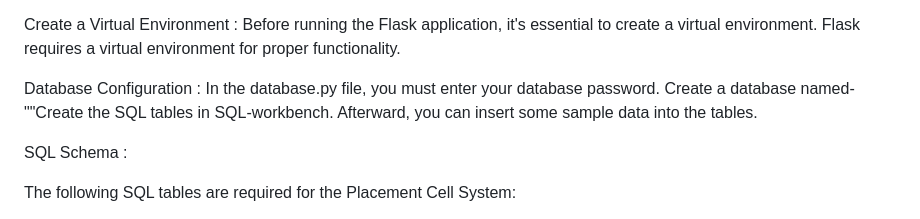
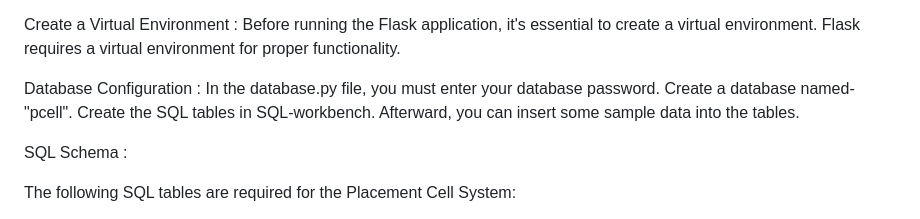
Before and after one commit to Yogi06-U/Placement-Cell-Project, a Markdown page: README.md, the part around the change. Rendered like a GitHub page.

```diff
--- a/README.md
+++ b/README.md
@@ -9,7 +9,7 @@ Before running the Flask application, it's essential to create a virtual environ
 
 Database Configuration :
 In the database.py file, you must enter your database password.
-Create a database named- ""Create the SQL tables in SQL-workbench. Afterward, you can insert some sample data into the tables.
+Create a database named- "pcell". Create the SQL tables in SQL-workbench. Afterward, you can insert some sample data into the tables.
 
 SQL Schema :
 
```
